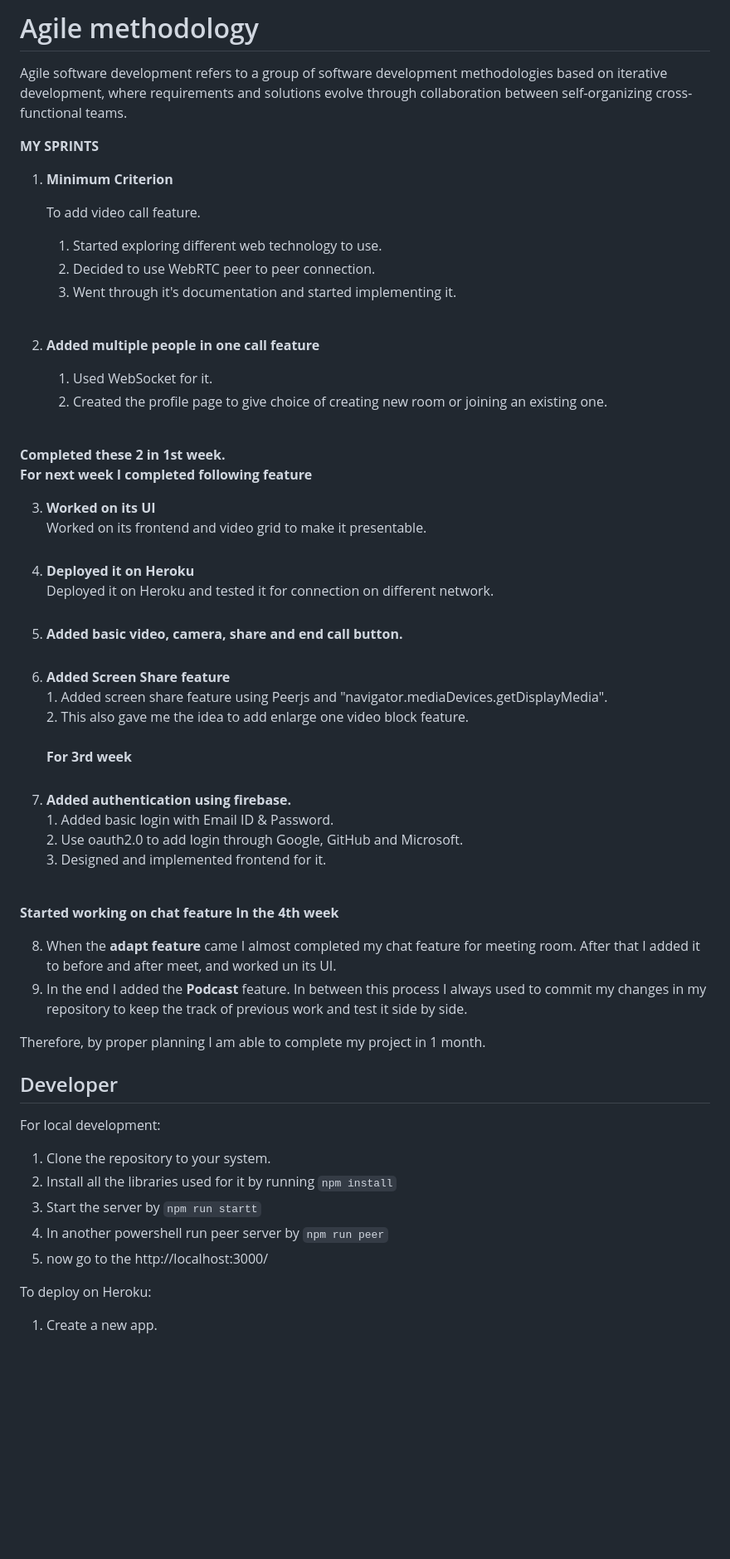
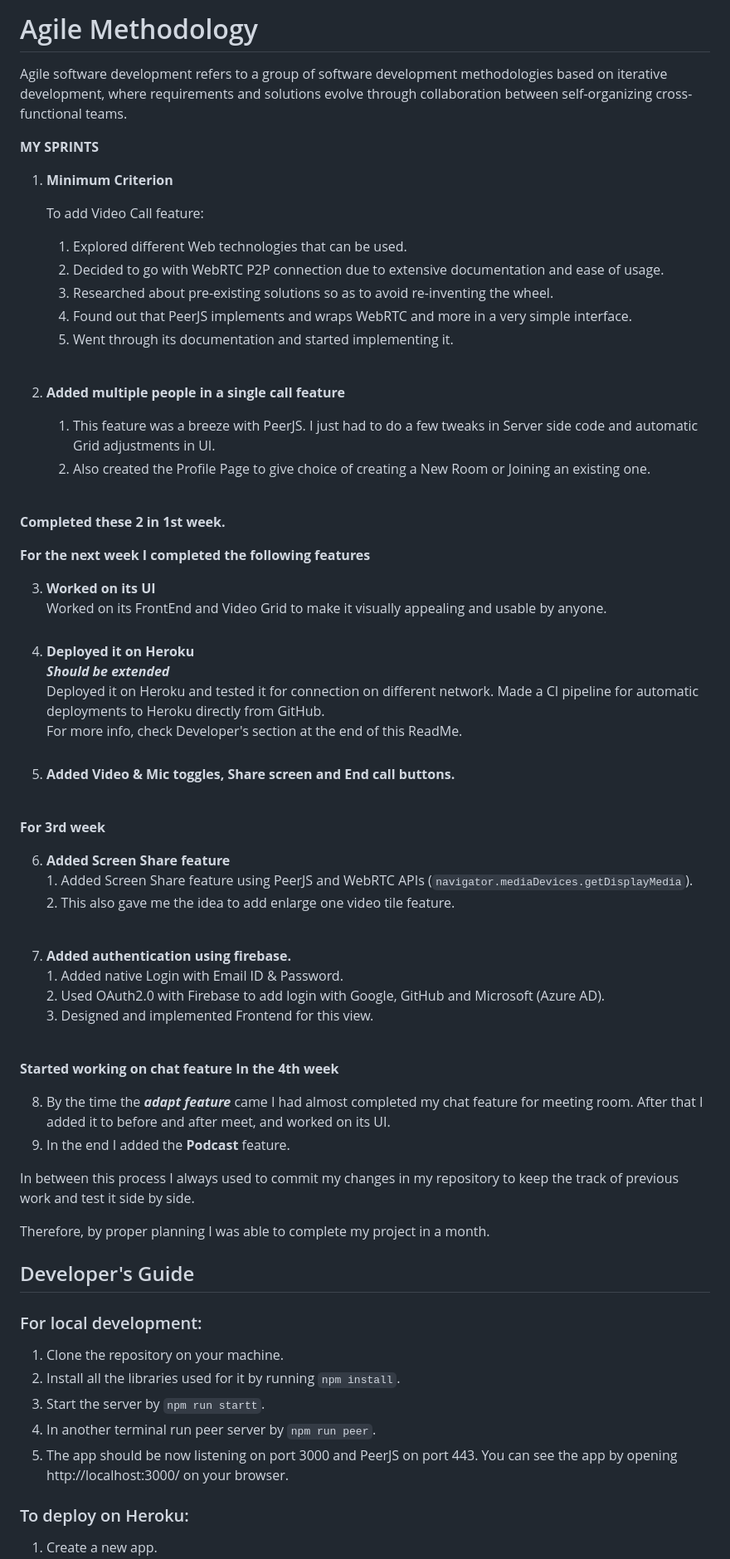
Before and after one commit to sbindal057/LockdownReunion, a Markdown page: readme.md, the part around the change printed below. Shown: that part at 83% size. Rendered like a GitHub page; blank space fills up the shorter version.

```diff
--- a/readme.md
+++ b/readme.md
@@ -59,67 +57,70 @@ Used agile methodology to execute whole project.
 
-
-# Agile methodology
+# Agile Methodology
 Agile software development refers to a group of software development methodologies based on iterative development, where requirements and solutions evolve through collaboration between self-organizing cross-functional teams.
-
 
 **MY SPRINTS**
 
-
  1. **Minimum Criterion**
 
-    To add video call feature.
-	1. Started exploring different web technology to use.
-	2. Decided to use WebRTC  peer to peer connection.
-	3. Went through it's documentation and started implementing it.<br><br>
+    To add Video Call feature:
+	1. Explored different Web technologies that can be used.
+	2. Decided to go with WebRTC P2P connection due to extensive documentation and ease of usage.
+	3. Researched about pre-existing solutions so as to avoid re-inventing the wheel.
+	4. Found out that PeerJS implements and wraps WebRTC and more in a very simple interface.
+	5. Went through its documentation and started implementing it.<br><br>
 
 
- 2.  **Added multiple people in one call feature**
-       1. Used WebSocket for it.
-       2. Created the profile page to give choice of creating new room or joining an existing one.<br><br>
-
-
-
+ 2.  **Added multiple people in a single call feature**
+       1. This feature was a breeze with PeerJS. I just had to do a few tweaks in Server side code and automatic Grid adjustments in UI.
+       2. Also created the Profile Page to give choice of creating a New Room or Joining an existing one.<br><br>
 
 **Completed these 2 in 1st week.**<br>
-	**For next week I completed following feature**
+
+**For the next week I completed the following features**
 
 
 3. **Worked on its UI**<br>
-		Worked on its frontend and video grid to make it presentable. <br><br>
+		Worked on its FrontEnd and Video Grid to make it visually appealing and usable by anyone. <br><br>
 4. **Deployed it on Heroku**<br>
-		Deployed it on Heroku and tested it for connection on different network.<br><br>
-5. **Added basic video, camera, share and end call button.**<br><br>
+		***Should be extended*** <br>
+		Deployed it on Heroku and tested it for connection on different network.
+		Made a CI pipeline for automatic deployments to Heroku directly from GitHub.<br>
+		For more info, check Developer's section at the end of this ReadMe.
+		<br><br>
+5. **Added  Video & Mic toggles, Share screen and End call buttons.**<br><br>
+
+
+**For 3rd week**<br>
+
 6. **Added Screen Share feature**  <br>
-		1. Added screen share feature using Peerjs and "navigator.mediaDevices.getDisplayMedia".<br>
-		2. This also gave me the idea to add enlarge one video block feature.<br><br>
-		**For 3rd week**<br><br>
+		1. Added Screen Share feature using PeerJS and WebRTC APIs (`navigator.mediaDevices.getDisplayMedia`).<br>
+		2. This also gave me the idea to add enlarge one video tile feature.<br><br>
+
 7. **Added authentication using firebase.** <br>
-		1. Added basic login with Email ID & Password.<br>
-		2. Use oauth2.0 to add login through Google, GitHub and Microsoft.<br>
-		3. Designed and implemented frontend for it.<br><br>
+		1. Added native Login with Email ID & Password.<br>
+		2. Used OAuth2.0 with Firebase to add login with Google, GitHub and Microsoft (Azure AD).<br>
+		3. Designed and implemented Frontend for this view.<br><br>
 
 
 **Started working on chat feature**
 **In the 4th week**
 
-8.  When the **adapt feature** came I almost completed my chat feature for meeting room. After that I added it to before and after meet, and worked un its UI.
+8.  By the time  the ***adapt feature*** came I had almost completed my chat feature for meeting room. After that I added it to before and after meet, and worked on its UI.
 9. In the end I added the **Podcast** feature.
+
 In between this process I always used to commit my changes in my repository to keep the track of previous work and test it side by side.
 
-Therefore, by proper planning I am able to complete my project in 1 month.
-
-## Developer
-
-For local development:
-
- 1. Clone the repository to your system.
- 2. Install all the libraries used for it by running `npm install`
- 3. Start the server by `npm run startt`
- 4. In another powershell run peer server by  `npm run peer`
- 5. now go to the http://localhost:3000/
+Therefore, by proper planning I was able to complete my project in a month.
 
 
-To deploy on Heroku:
+## Developer's Guide
+### For local development:
+ 1. Clone the repository on your machine.
+ 2. Install all the libraries used for it by running `npm install`.
+ 3. Start the server by `npm run startt`.
+ 4. In another terminal run peer server by  `npm run peer`.
+ 5. The app should be now listening on port 3000 and PeerJS on port 443. You can see the app by opening http://localhost:3000/ on your browser.
 
 
+### To deploy on Heroku:
  1. Create a new app.
```
Also changed, not shown: other parts of readme.md (+50 -55 lines), Screenshot (70).png (added), Screenshot (73).png (added), Screenshot (75).png (added), 3 other files.
